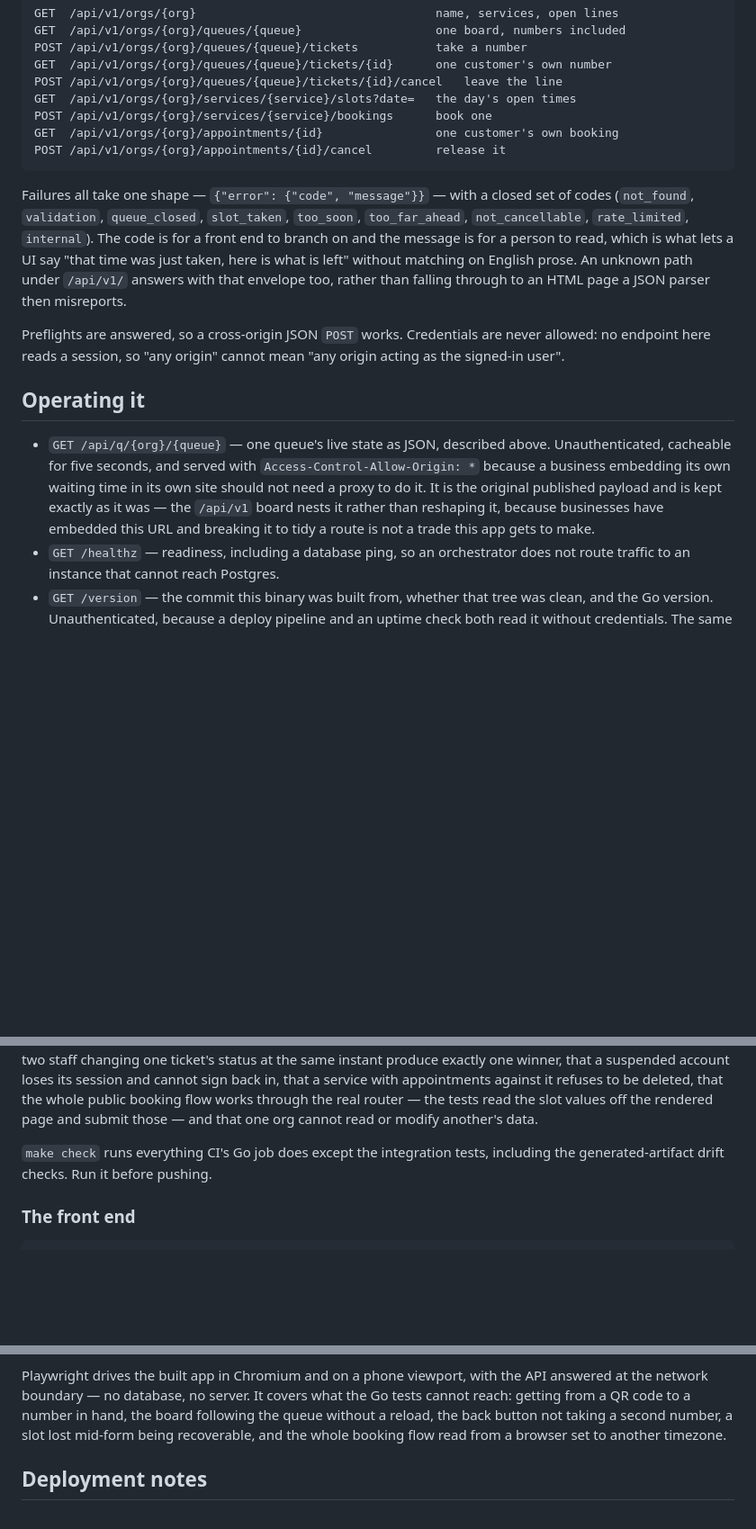
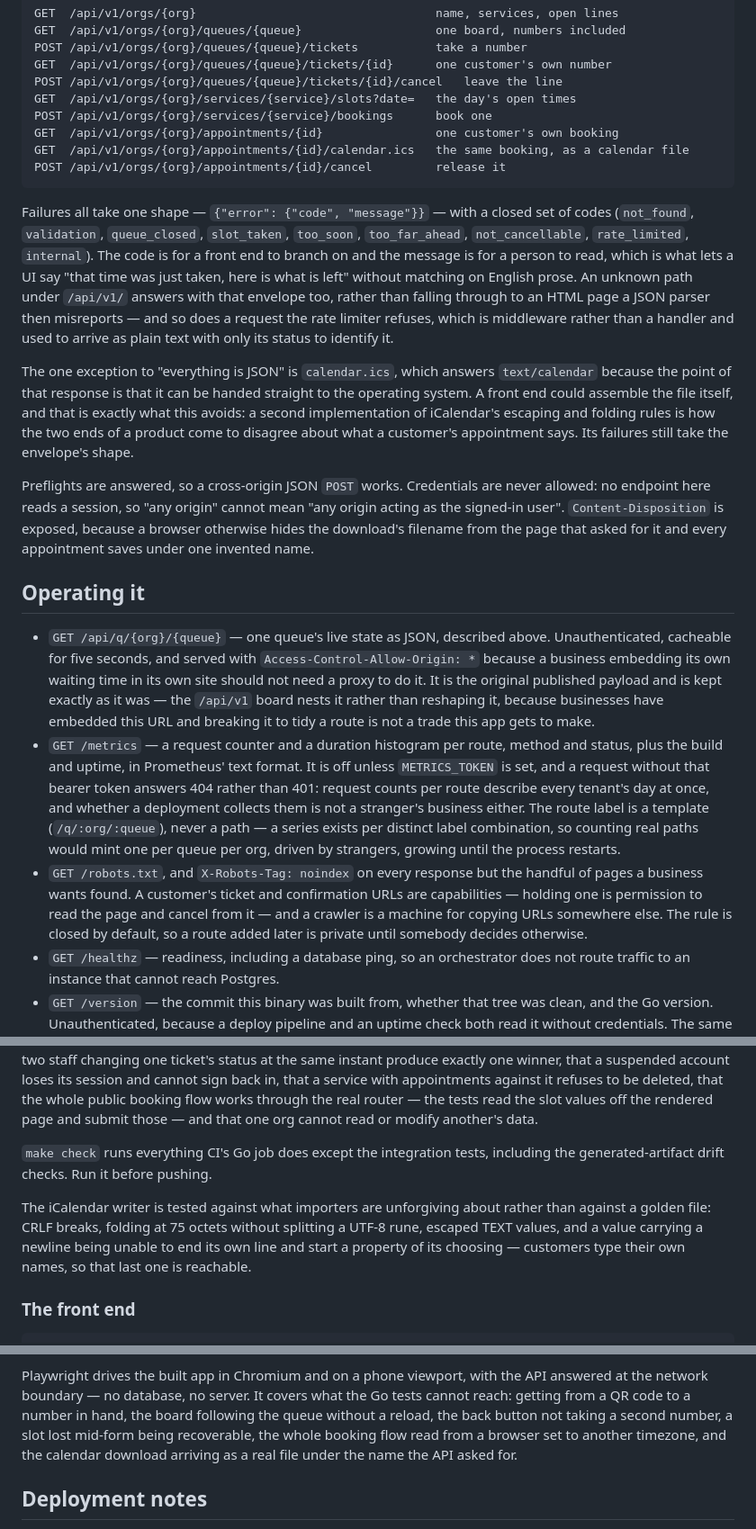
Before and after one commit to jeraldoalday/queue-pilot, a Markdown page: README.md, 3 parts joined by grey strips. Shown at 90% size. Rendered like a GitHub page; blank space fills up the shorter version.

Commit message:
Document the calendar file, the line list and the metrics endpoint
The README is the design document for this project — every section says
what a thing does and why it was built that way — so four changes to the
product belong in it: the calendar download on both halves of the
customer surface, the walk-in front door at /q/{org}, the no-index rule
over the URL space, and /metrics with the two decisions that shape it.

The rate-limited failure is noted where the error envelope is described,
since "failures all take one shape" now includes the one produced by
middleware.

````diff
--- a/README.md
+++ b/README.md
@@ -142,6 +142,7 @@ POST /api/v1/orgs/{org}/queues/{queue}/tickets/{id}/cancel   leave the line
 GET  /api/v1/orgs/{org}/services/{service}/slots?date=   the day's open times
 POST /api/v1/orgs/{org}/services/{service}/bookings      book one
 GET  /api/v1/orgs/{org}/appointments/{id}                one customer's own booking
+GET  /api/v1/orgs/{org}/appointments/{id}/calendar.ics   the same booking, as a calendar file
 POST /api/v1/orgs/{org}/appointments/{id}/cancel         release it
 ```
 
@@ -152,11 +153,25 @@ closed set of codes (`not_found`, `validation`, `queue_closed`,
 the message is for a person to read, which is what lets a UI say "that
 time was just taken, here is what is left" without matching on English
 prose. An unknown path under `/api/v1/` answers with that envelope too,
-rather than falling through to an HTML page a JSON parser then misreports.
+rather than falling through to an HTML page a JSON parser then misreports
+— and so does a request the rate limiter refuses, which is middleware
+rather than a handler and used to arrive as plain text with only its
+status to identify it.
+
+The one exception to "everything is JSON" is `calendar.ics`, which
+answers `text/calendar` because the point of that response is that it can
+be handed straight to the operating system. A front end could assemble
+the file itself, and that is exactly what this avoids: a second
+implementation of iCalendar's escaping and folding rules is how the two
+ends of a product come to disagree about what a customer's appointment
+says. Its failures still take the envelope's shape.
 
 Preflights are answered, so a cross-origin JSON `POST` works. Credentials
 are never allowed: no endpoint here reads a session, so "any origin"
-cannot mean "any origin acting as the signed-in user".
+cannot mean "any origin acting as the signed-in user". `Content-Disposition`
+is exposed, because a browser otherwise hides the download's filename from
+the page that asked for it and every appointment saves under one invented
+name.
 
 ## Operating it
 
@@ -168,6 +183,21 @@ cannot mean "any origin acting as the signed-in user".
   `/api/v1` board nests it rather than reshaping it, because businesses
   have embedded this URL and breaking it to tidy a route is not a trade
   this app gets to make.
+- `GET /metrics` — a request counter and a duration histogram per route,
+  method and status, plus the build and uptime, in Prometheus' text
+  format. It is off unless `METRICS_TOKEN` is set, and a request without
+  that bearer token answers 404 rather than 401: request counts per route
+  describe every tenant's day at once, and whether a deployment collects
+  them is not a stranger's business either. The route label is a template
+  (`/q/:org/:queue`), never a path — a series exists per distinct label
+  combination, so counting real paths would mint one per queue per org,
+  driven by strangers, growing until the process restarts.
+- `GET /robots.txt`, and `X-Robots-Tag: noindex` on every response but
+  the handful of pages a business wants found. A customer's ticket and
+  confirmation URLs are capabilities — holding one is permission to read
+  the page and cancel from it — and a crawler is a machine for copying
+  URLs somewhere else. The rule is closed by default, so a route added
+  later is private until somebody decides otherwise.
 - `GET /healthz` — readiness, including a database ping, so an
   orchestrator does not route traffic to an instance that cannot reach
   Postgres.
@@ -258,6 +288,13 @@ that one org cannot read or modify another's data.
 tests, including the generated-artifact drift checks. Run it before
 pushing.
 
+The iCalendar writer is tested against what importers are unforgiving
+about rather than against a golden file: CRLF breaks, folding at 75
+octets without splitting a UTF-8 rune, escaped TEXT values, and a value
+carrying a newline being unable to end its own line and start a property
+of its choosing — customers type their own names, so that last one is
+reachable.
+
 ### The front end
 
 ```sh
@@ -284,8 +321,10 @@ Playwright drives the built app in Chromium and on a phone viewport, with
 the API answered at the network boundary — no database, no server. It
 covers what the Go tests cannot reach: getting from a QR code to a number
 in hand, the board following the queue without a reload, the back button
-not taking a second number, a slot lost mid-form being recoverable, and
-the whole booking flow read from a browser set to another timezone.
+not taking a second number, a slot lost mid-form being recoverable, the
+whole booking flow read from a browser set to another timezone, and the
+calendar download arriving as a real file under the name the API asked
+for.
 
 ## Deployment notes
 
````
